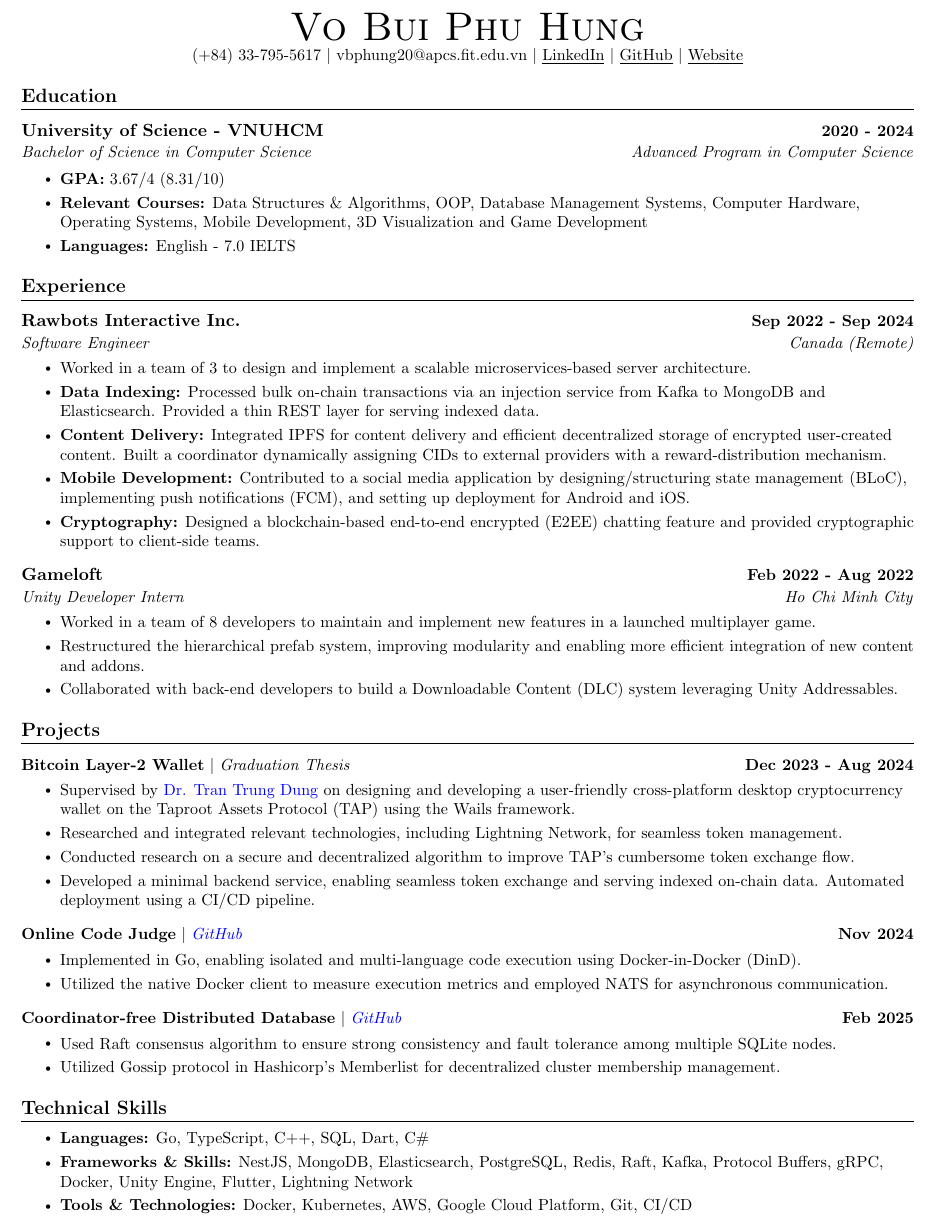
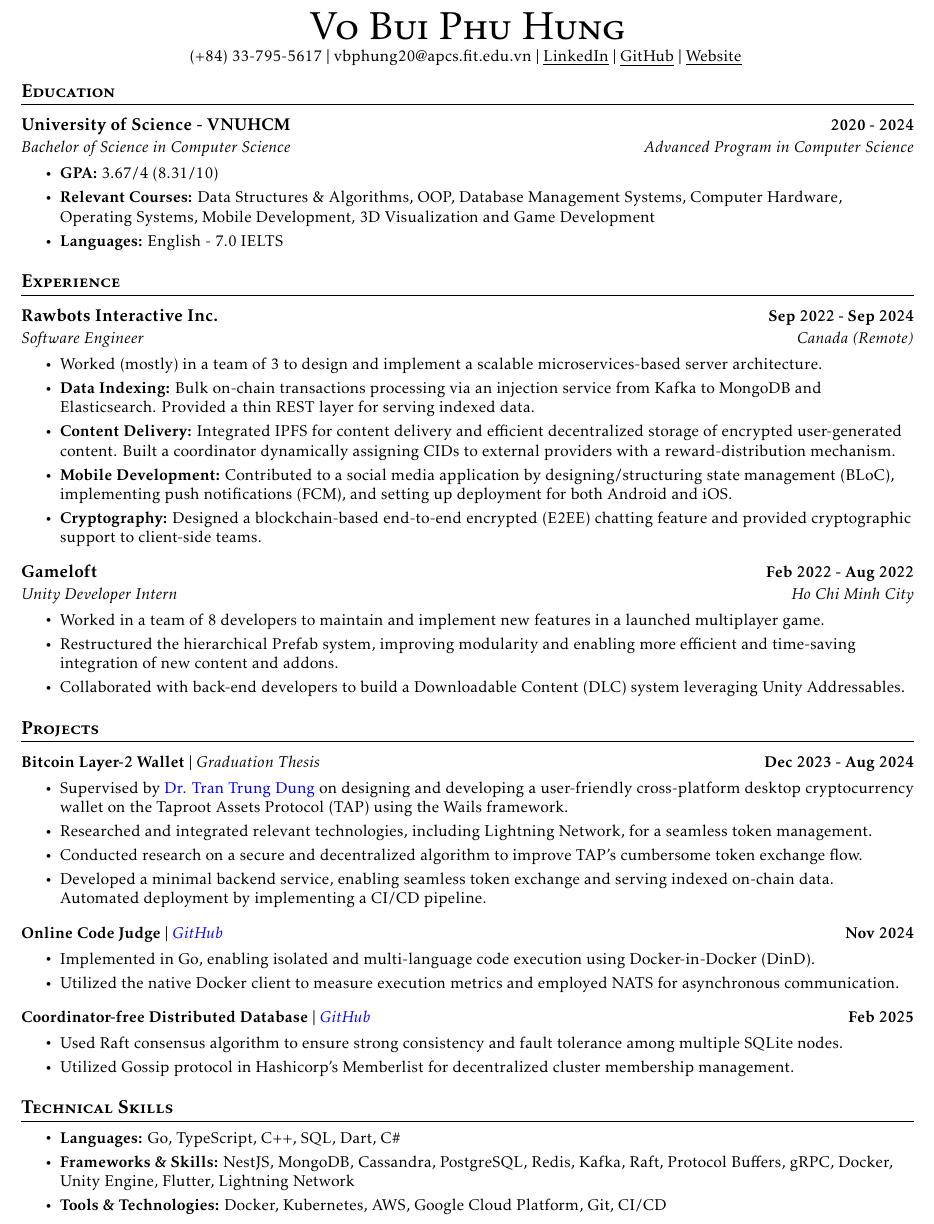
Before and after one commit to vbphung/vbphung.github.io, a LaTeX CV (resume.tex): part of the page, cut so that both start at the same text. Compiled offline with pdfLaTeX.

Commit message:
fix(Résumé): justify spaces + fix font warnings

```diff
--- a/resume.tex
+++ b/resume.tex
@@ -12,9 +12,12 @@
 \usepackage{tabularx}
 \usepackage{fontawesome5}
 \usepackage{multicol}
+\usepackage{kpfonts}
 
 \setlength{\multicolsep}{-3.0pt}
 \setlength{\columnsep}{-1pt}
+\setlength{\footskip}{4.2pt}
+
 \input{glyphtounicode}
 
 \pagestyle{fancy}
@@ -74,12 +77,13 @@
 \begin{document}
 
 \begin{center}
-    {\Huge \scshape Vo Bui Phu Hung} \\ \vspace{1pt}
+    {\Huge \scshape Vo Bui Phu Hung} \\ \vspace{2pt}
     \small (+84) 33-795-5617 $|$
     \href{mailto:vbphung20@apcs.fit.edu.vn}{vbphung20@apcs.fit.edu.vn} $|$
     \href{https://www.linkedin.com/in/jimmyvo0512}{\underline{LinkedIn}} $|$
     \href{https://github.com/vbphung}{\underline{GitHub}} $|$
     \href{https://vbphung.github.io/}{\underline{Website}}
+    \vspace{-4pt}
 \end{center}
 
 \section{Education}
@@ -104,10 +108,10 @@
         {Software Engineer}
         {Canada (Remote)}
     \resumeItemListStart
-        \resumeItem{Worked in a team of 3 to design and implement a scalable microservices-based server architecture.}
-        \resumeKVItem{Data Indexing}{Processed bulk on-chain transactions via an injection service from Kafka to MongoDB and Elasticsearch. Provided a thin REST layer for serving indexed data.}
-        \resumeKVItem{Content Delivery}{Integrated IPFS for content delivery and efficient decentralized storage of encrypted user-created content. Built a coordinator dynamically assigning CIDs to external providers with a reward-distribution mechanism.}
-        \resumeKVItem{Mobile Development}{Contributed to a social media application by designing/structuring state management (BLoC), implementing push notifications (FCM), and setting up deployment for Android and iOS.}
+        \resumeItem{Worked (mostly) in a team of 3 to design and implement a scalable microservices-based server architecture.}
+        \resumeKVItem{Data Indexing}{Bulk on-chain transactions processing via an injection service from Kafka to MongoDB and Elasticsearch. Provided a thin REST layer for serving indexed data.}
+        \resumeKVItem{Content Delivery}{Integrated IPFS for content delivery and efficient decentralized storage of encrypted user-generated content. Built a coordinator dynamically assigning CIDs to external providers with a reward-distribution mechanism.}
+        \resumeKVItem{Mobile Development}{Contributed to a social media application by designing/structuring state management (BLoC), implementing push notifications (FCM), and setting up deployment for both Android and iOS.}
         \resumeKVItem{Cryptography}{Designed a blockchain-based end-to-end encrypted (E2EE) chatting feature and provided cryptographic support to client-side teams.}
     \resumeItemListEnd
 
@@ -118,7 +122,7 @@
         {Ho Chi Minh City}
     \resumeItemListStart
         \resumeItem{Worked in a team of 8 developers to maintain and implement new features in a launched multiplayer game.}
-        \resumeItem{Restructured the hierarchical prefab system, improving modularity and enabling more efficient integration of new content and addons.}
+        \resumeItem{Restructured the hierarchical Prefab system, improving modularity and enabling more efficient and time-saving integration of new content and addons.}
         \resumeItem{Collaborated with back-end developers to build a Downloadable Content (DLC) system leveraging Unity Addressables.}
     \resumeItemListEnd
 \resumeSubHeadingListEnd
@@ -130,9 +134,9 @@
         {Dec 2023 - Aug 2024}
     \resumeItemListStart
         \resumeItem{Supervised by \href{https://www.fit.hcmus.edu.vn/~ttdung/}{\textcolor{blue}{Dr. Tran Trung Dung}} on designing and developing a user-friendly cross-platform desktop cryptocurrency wallet on the Taproot Assets Protocol (TAP) using the Wails framework.}
-        \resumeItem{Researched and integrated relevant technologies, including Lightning Network, for seamless token management.}
+        \resumeItem{Researched and integrated relevant technologies, including Lightning Network, for a seamless token management.}
         \resumeItem{Conducted research on a secure and decentralized algorithm to improve TAP’s cumbersome token exchange flow.}
-        \resumeItem{Developed a minimal backend service, enabling seamless token exchange and serving indexed on-chain data. Automated deployment using a CI/CD pipeline.}
+        \resumeItem{Developed a minimal backend service, enabling seamless token exchange and serving indexed on-chain data. Automated deployment by implementing a CI/CD pipeline.}
     \resumeItemListEnd
 
     \resumeProjectHeading
@@ -154,12 +158,12 @@
 
 \section{Technical Skills}
 \resumeSubHeadingListStart
-  \item
-  \resumeItemListStart
-      \resumeKVItem{Languages}{Go, TypeScript, C++, SQL, Dart, C\#}
-      \resumeKVItem{Frameworks \& Skills}{NestJS, MongoDB, Elasticsearch, PostgreSQL, Redis, Raft, Kafka, Protocol Buffers, gRPC, Docker, Unity Engine, Flutter, Lightning Network}
-      \resumeKVItem{Tools \& Technologies}{Docker, Kubernetes, AWS, Google Cloud Platform, Git, CI/CD}
-  \resumeItemListEnd
+    \item
+    \resumeItemListStart
+        \resumeKVItem{Languages}{Go, TypeScript, C++, SQL, Dart, C\#}
+        \resumeKVItem{Frameworks \& Skills}{NestJS, MongoDB, Cassandra, PostgreSQL, Redis, Kafka, Raft, Protocol Buffers, gRPC, Docker, Unity Engine, Flutter, Lightning Network}
+        \resumeKVItem{Tools \& Technologies}{Docker, Kubernetes, AWS, Google Cloud Platform, Git, CI/CD}
+    \resumeItemListEnd
 \resumeSubHeadingListEnd
 
 \end{document}
```
Also changed, not shown: assets/resume.pdf.
